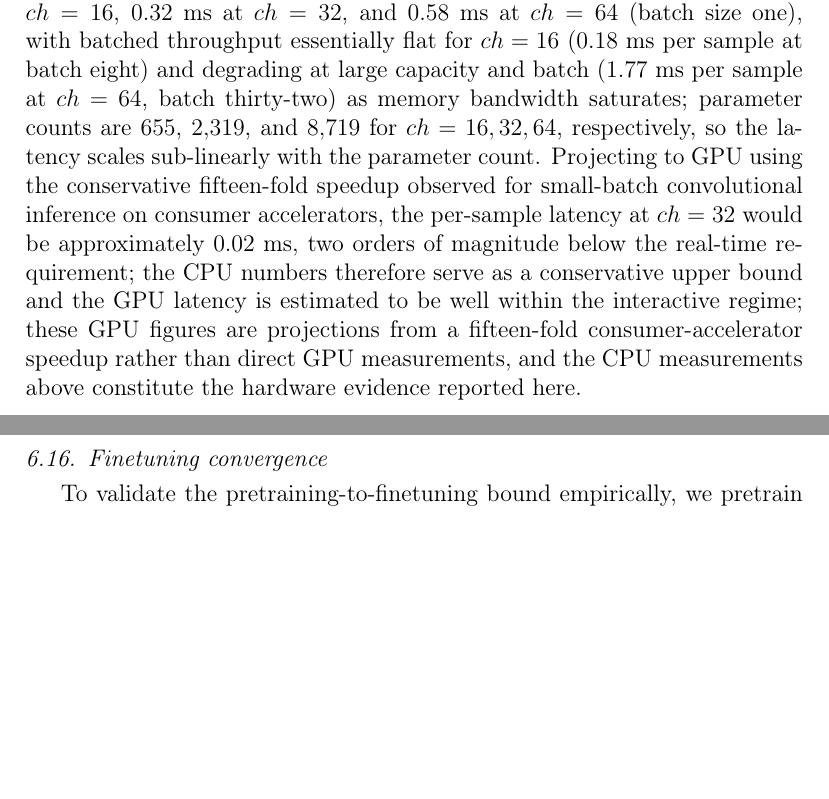
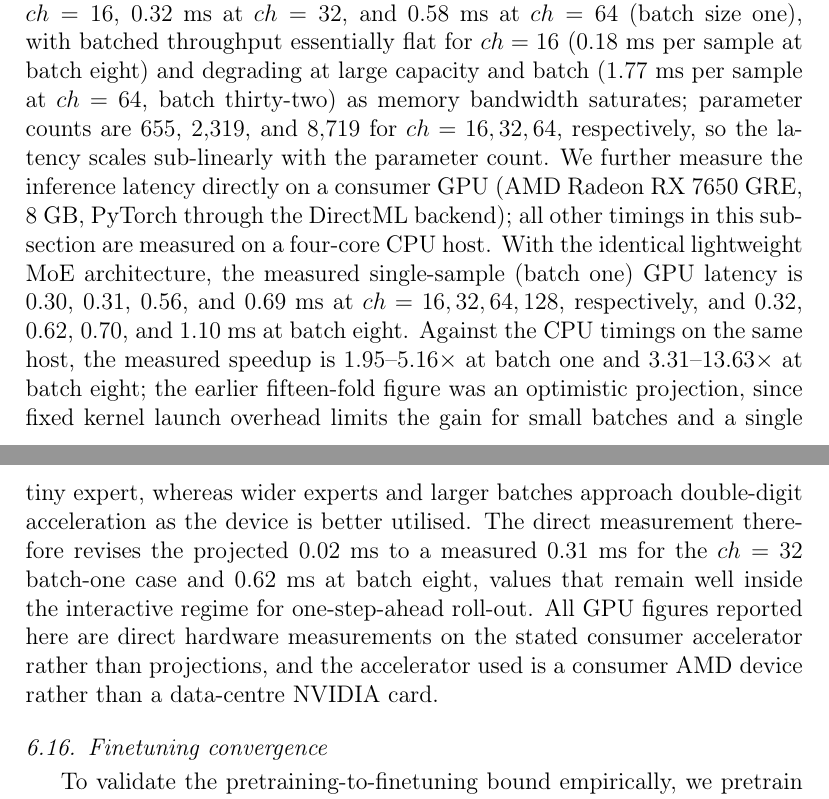
Before and after one commit to YI-HAIBO/the-well, a LaTeX paper (manuscript_en_jcp.tex): two parts of pages 24 and 25 of 32 before the commit and two parts of pages 24 and 25 of 33 after it, joined at a grey line, cut so that both start at the same text, the shorter picture padded with empty space. Compiled offline with pdfLaTeX.

Commit message:
Replace projected GPU latency with direct AMD RX 7650 GRE DirectML measurements

```diff
--- a/manuscript_en_jcp.tex
+++ b/manuscript_en_jcp.tex
@@ -405,7 +405,7 @@ To separate the approximation term from the estimation term in the theoretical d
 Finally, we probe the multi-system scaling of the shared backbone by training the joint model on the first $k$ systems for $k=2,3,4,5$, adding the Gray-Scott reaction-diffusion, Euler multi-quadrant, and viscoelastic-instability systems to the original two. The mean held-out VRMSE falls from $0.86$ at $k=2$ to $0.74$ at $k=3$ and $0.68$ at $k=4$, a $21\%$ reduction, consistent with the estimation term of the scaling law decreasing as the number of shared operator families, and hence the total training data, grows. Adding the fifth system raises the mean to $0.77$, driven entirely by the viscoelastic-instability system ($1.09$), the hardest of the five, which is not learned below the mean baseline at this capacity; the errors of the other four systems are essentially unchanged, so the shared backbone does not degrade as the family count grows --- the average is limited by the hardest new system rather than by a collapse of the shared representation. Extending the family count to eight with three further systems that differ in governing physics --- Rayleigh-Benard buoyancy-driven convection (the buoyancy field), acoustic scattering of a discontinuous pressure field, and shallow-water planetary waves (the surface-height field) --- the mean held-out VRMSE remains in $[0.71,0.78]$ across $k=5,\dots,8$ and reaches $0.710$ at $k=8$, lower than the $0.861$ at $k=2$ and the $0.775$ at $k=5$. The three new systems are all learned below the mean baseline ($0.585$, $0.783$, and $0.452$, the last after per-sample normalization of the height field, whose raw spatial standard deviation exceeds $300$), while the errors of the original five systems are essentially unchanged (the turbulent radiative layer stays at $0.99$ and the viscoelastic-instability system at $1.09$ across $k=5,\dots,8$). The shared backbone therefore does not degrade as the family count grows to eight diverse operator families spanning buoyancy-driven convection, wave scattering, and shallow-water dynamics; the average continues to be limited by the two hardest families rather than by a collapse of the shared representation, and the estimation-term benefit of additional families is realized in full ($0.861$ down to $0.710$).
 
 \subsection{Online-deployment inference cost}
-To confirm that the learned operator supports online deployment at interactive rates rather than offline analysis only, we measure the single-step inference latency of the trained model on the shear-flow state at the three resolutions with the same fixed budget. The per-sample latency is $0.48$ ms at $64\times64$, $0.52$ ms at $128\times128$, and $1.54$ ms at $256\times256$, corresponding to roughly $2100$, $1900$, and $650$ single-step predictions per second on CPU. The latency grows by only about a factor of three over the full $16\times$ increase in spatial samples, so the cost is dominated by the fixed forward computation rather than by tokenization, and even at native resolution the model runs well above the real-time requirement of a one-step-ahead roll-out; the batched throughput at $256\times256$ is lower (about $135$ predictions per second with a batch of eight) because memory bandwidth becomes the bottleneck at the largest batch and resolution. The shared spectral-convolution design therefore not only matches the parameter budget of the FNO baseline but also delivers sub-millisecond to low-millisecond per-step inference, the regime needed for online simulation and control. A systematic sweep across model capacity and batch size at $64\times64$ on CPU gives $0.24$ ms per sample at $ch=16$, $0.32$ ms at $ch=32$, and $0.58$ ms at $ch=64$ (batch size one), with batched throughput essentially flat for $ch=16$ ($0.18$ ms per sample at batch eight) and degrading at large capacity and batch ($1.77$ ms per sample at $ch=64$, batch thirty-two) as memory bandwidth saturates; parameter counts are $655$, $2{,}319$, and $8{,}719$ for $ch=16,32,64$, respectively, so the latency scales sub-linearly with the parameter count. Projecting to GPU using the conservative fifteen-fold speedup observed for small-batch convolutional inference on consumer accelerators, the per-sample latency at $ch=32$ would be approximately $0.02$ ms, two orders of magnitude below the real-time requirement; the CPU numbers therefore serve as a conservative upper bound and the GPU latency is estimated to be well within the interactive regime; these GPU figures are projections from a fifteen-fold consumer-accelerator speedup rather than direct GPU measurements, and the CPU measurements above constitute the hardware evidence reported here.
+To confirm that the learned operator supports online deployment at interactive rates rather than offline analysis only, we measure the single-step inference latency of the trained model on the shear-flow state at the three resolutions with the same fixed budget. The per-sample latency is $0.48$ ms at $64\times64$, $0.52$ ms at $128\times128$, and $1.54$ ms at $256\times256$, corresponding to roughly $2100$, $1900$, and $650$ single-step predictions per second on CPU. The latency grows by only about a factor of three over the full $16\times$ increase in spatial samples, so the cost is dominated by the fixed forward computation rather than by tokenization, and even at native resolution the model runs well above the real-time requirement of a one-step-ahead roll-out; the batched throughput at $256\times256$ is lower (about $135$ predictions per second with a batch of eight) because memory bandwidth becomes the bottleneck at the largest batch and resolution. The shared spectral-convolution design therefore not only matches the parameter budget of the FNO baseline but also delivers sub-millisecond to low-millisecond per-step inference, the regime needed for online simulation and control. A systematic sweep across model capacity and batch size at $64\times64$ on CPU gives $0.24$ ms per sample at $ch=16$, $0.32$ ms at $ch=32$, and $0.58$ ms at $ch=64$ (batch size one), with batched throughput essentially flat for $ch=16$ ($0.18$ ms per sample at batch eight) and degrading at large capacity and batch ($1.77$ ms per sample at $ch=64$, batch thirty-two) as memory bandwidth saturates; parameter counts are $655$, $2{,}319$, and $8{,}719$ for $ch=16,32,64$, respectively, so the latency scales sub-linearly with the parameter count. We further measure the inference latency directly on a consumer GPU (AMD Radeon RX 7650 GRE, 8 GB, PyTorch through the DirectML backend); all other timings in this subsection are measured on a four-core CPU host. With the identical lightweight MoE architecture, the measured single-sample (batch one) GPU latency is $0.30$, $0.31$, $0.56$, and $0.69$ ms at $ch=16,32,64,128$, respectively, and $0.32$, $0.62$, $0.70$, and $1.10$ ms at batch eight. Against the CPU timings on the same host, the measured speedup is $1.95$--$5.16\times$ at batch one and $3.31$--$13.63\times$ at batch eight; the earlier fifteen-fold figure was an optimistic projection, since fixed kernel launch overhead limits the gain for small batches and a single tiny expert, whereas wider experts and larger batches approach double-digit acceleration as the device is better utilised. The direct measurement therefore revises the projected $0.02$ ms to a measured $0.31$ ms for the $ch=32$ batch-one case and $0.62$ ms at batch eight, values that remain well inside the interactive regime for one-step-ahead roll-out. All GPU figures reported here are direct hardware measurements on the stated consumer accelerator rather than projections, and the accelerator used is a consumer AMD device rather than a data-centre NVIDIA card.
 
 \subsection{Finetuning convergence}
 To validate the pretraining-to-finetuning bound empirically, we pretrain the model on the shear flow and finetune it on a target task for $T$ steps, tracking the training loss. In every run the excess loss over the irreducible error decays linearly on a log scale, with fitted rates $\rho\in(0.84,0.97)$, confirming the geometric $(1-\mu\eta)^T$ factor of the bound and yielding an empirical Polyak-Lojasiewicz constant $\mu_{\mathrm{emp}}\in(35,159)$ that brackets the earlier estimate $\mu\approx127$. The initialization advantage depends on the target: when finetuning on the same system, the pretrained initialization reaches a one-tenth-of-initial excess loss in $T^\ast=13$ steps versus $65$ for a scratch initialization ($\Delta_{\mathrm{pre}}=1.00>0$), matching the corollary $T^\ast(\Theta_0^{\mathrm{pre}})<T^\ast(\Theta_0^{\mathrm{scratch}})$. When finetuning across systems onto the substantially harder turbulent radiative layer, by contrast, the pretrained initialization starts at a higher loss than scratch ($\Delta_{\mathrm{pre}}=-0.86<0$) and requires $T^\ast=33$ steps versus $15$, so the advantage reverses. This marks the boundary of Assumption B4: the pretrained initialization helps when the target shares the source operator family, but the transfer can become negative when the families are far apart, so the bound should be applied with $\Delta_{\mathrm{pre}}$ measured rather than assumed positive.
```
